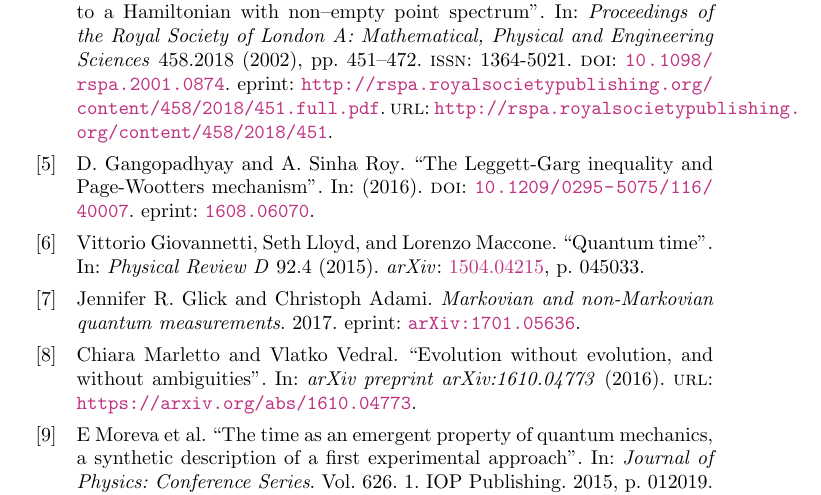
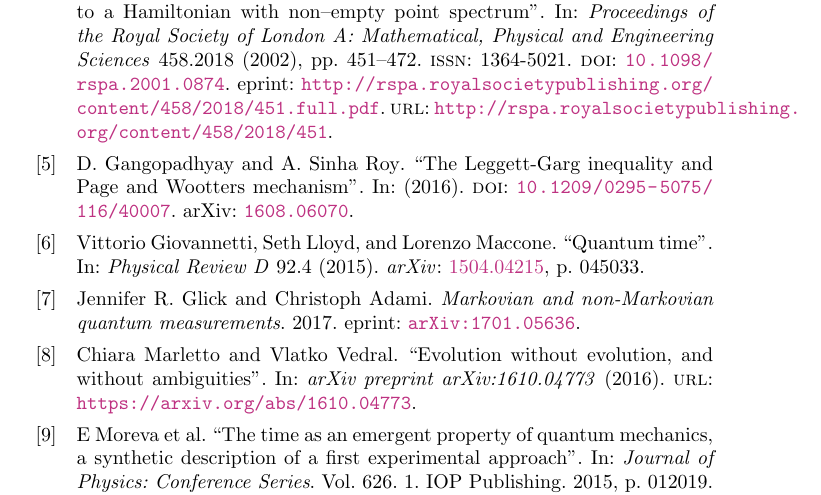
Before and after one commit to gderosa/timeq, a LaTeX thesis (main.tex, which reads biblio.bib, tex/lib.tex): part of page 25 of 26, cut so that both start at the same text. Compiled offline with pdfLaTeX.

Commit message:
eprinttype

```diff
--- a/biblio.bib
+++ b/biblio.bib
@@ -156,9 +156,10 @@
 }
 @article{LeggettGarg+PageWootters,
   Author = {D. Gangopadhyay and A. Sinha Roy},
-  Title = {{The Leggett-Garg inequality and Page-Wootters mechanism}},
+  Title = {{The Leggett-Garg inequality and Page and Wootters mechanism}},
   Year = {2016},
   Eprint = {1608.06070},
+  eprinttype = {arxiv},
   Doi = {10.1209/0295-5075/116/40007}
 }
 @misc{MeasurementMarkovian,
--- a/tex/lib.tex
+++ b/tex/lib.tex
@@ -8,7 +8,7 @@
 \usepackage{breqn}
 \usepackage{bbm}
 \usepackage[utf8]{inputenc}
-\usepackage[safeinputenc]{biblatex}
+\usepackage[safeinputenc,style=numeric]{biblatex}
 
 \hypersetup{
   colorlinks,
```
